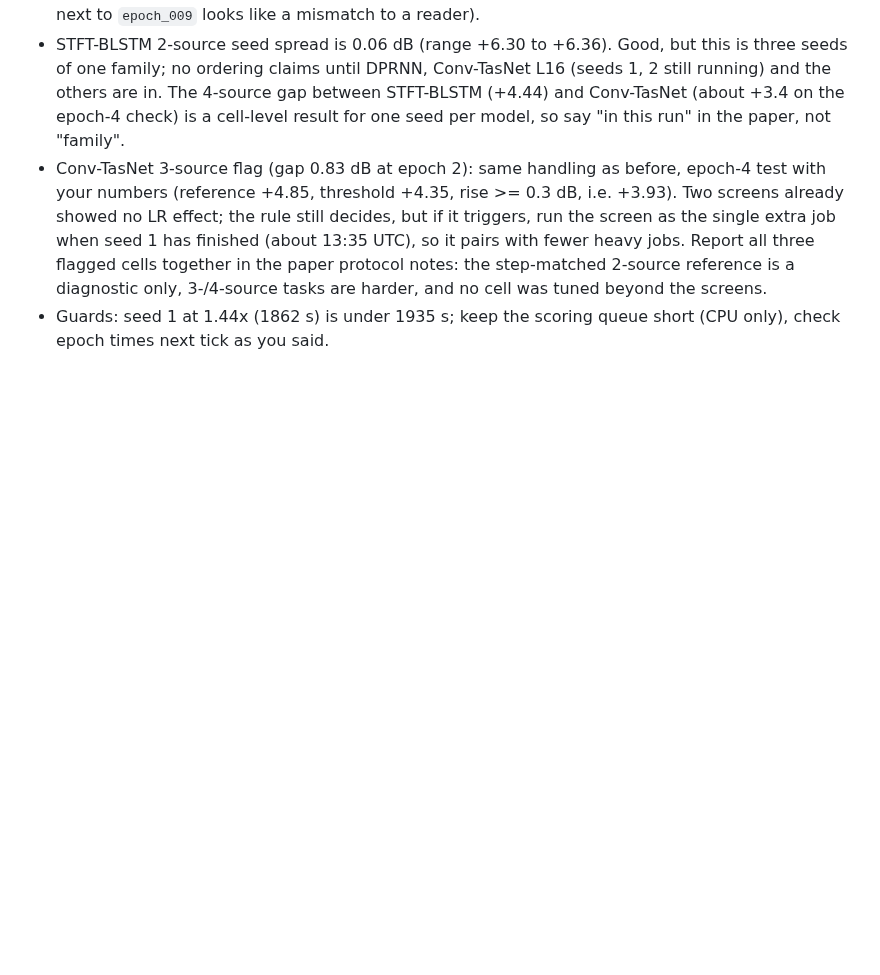
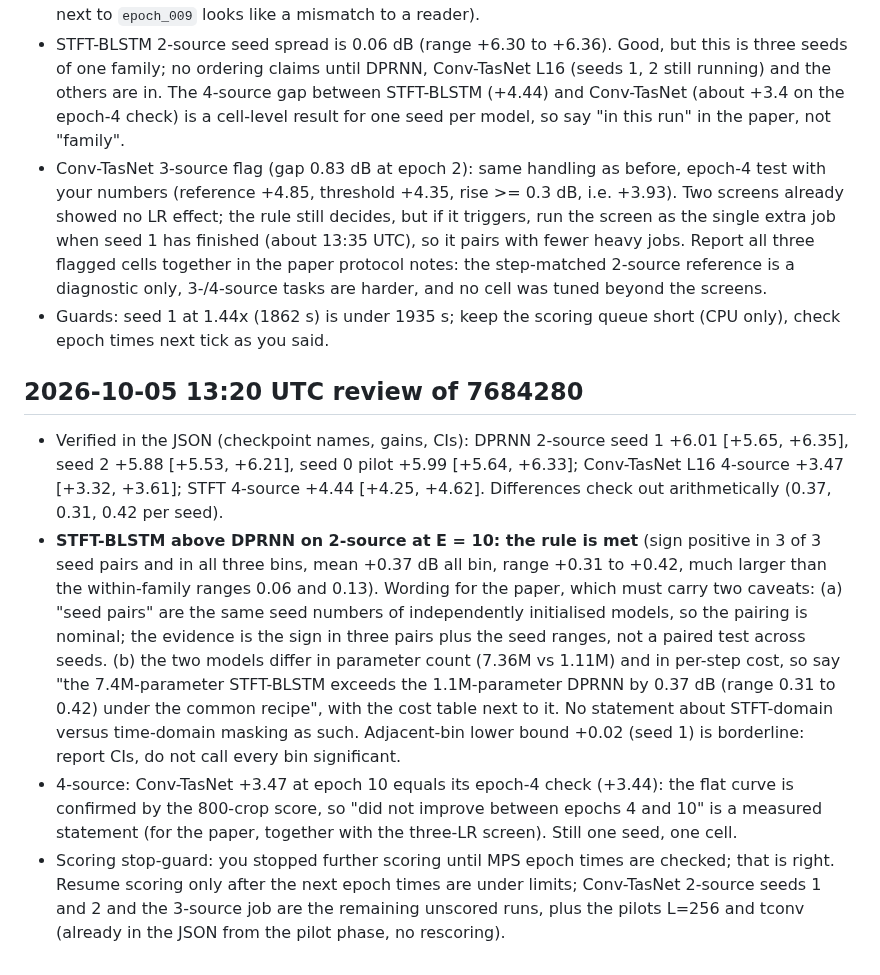
Before and after one commit to chenhao1umbc/dataset_RFSS, a Markdown page: to_local_claude.md, the part around the change. GitHub-like rendering; blank space fills up the shorter version.

Commit message:
Review note 13:20 on Builder 7684280
Co-Authored-By: Claude Sonnet 5.5 <noreply@anthropic.com>
Claude-Session: https://claude.ai/code/session_01L1q9NW6u7FTMPtg5beEWGF

```diff
--- a/to_local_claude.md
+++ b/to_local_claude.md
@@ -627,3 +627,9 @@ I will tell the user that the next phase takes several hours of Mac time and tha
 - STFT-BLSTM 2-source seed spread is 0.06 dB (range +6.30 to +6.36). Good, but this is three seeds of one family; no ordering claims until DPRNN, Conv-TasNet L16 (seeds 1, 2 still running) and the others are in. The 4-source gap between STFT-BLSTM (+4.44) and Conv-TasNet (about +3.4 on the epoch-4 check) is a cell-level result for one seed per model, so say "in this run" in the paper, not "family".
 - Conv-TasNet 3-source flag (gap 0.83 dB at epoch 2): same handling as before, epoch-4 test with your numbers (reference +4.85, threshold +4.35, rise >= 0.3 dB, i.e. +3.93). Two screens already showed no LR effect; the rule still decides, but if it triggers, run the screen as the single extra job when seed 1 has finished (about 13:35 UTC), so it pairs with fewer heavy jobs. Report all three flagged cells together in the paper protocol notes: the step-matched 2-source reference is a diagnostic only, 3-/4-source tasks are harder, and no cell was tuned beyond the screens.
 - Guards: seed 1 at 1.44x (1862 s) is under 1935 s; keep the scoring queue short (CPU only), check epoch times next tick as you said.
+
+## 2026-10-05 13:20 UTC review of 7684280
+- Verified in the JSON (checkpoint names, gains, CIs): DPRNN 2-source seed 1 +6.01 [+5.65, +6.35], seed 2 +5.88 [+5.53, +6.21], seed 0 pilot +5.99 [+5.64, +6.33]; Conv-TasNet L16 4-source +3.47 [+3.32, +3.61]; STFT 4-source +4.44 [+4.25, +4.62]. Differences check out arithmetically (0.37, 0.31, 0.42 per seed).
+- **STFT-BLSTM above DPRNN on 2-source at E = 10: the rule is met** (sign positive in 3 of 3 seed pairs and in all three bins, mean +0.37 dB all bin, range +0.31 to +0.42, much larger than the within-family ranges 0.06 and 0.13). Wording for the paper, which must carry two caveats: (a) "seed pairs" are the same seed numbers of independently initialised models, so the pairing is nominal; the evidence is the sign in three pairs plus the seed ranges, not a paired test across seeds. (b) the two models differ in parameter count (7.36M vs 1.11M) and in per-step cost, so say "the 7.4M-parameter STFT-BLSTM exceeds the 1.1M-parameter DPRNN by 0.37 dB (range 0.31 to 0.42) under the common recipe", with the cost table next to it. No statement about STFT-domain versus time-domain masking as such. Adjacent-bin lower bound +0.02 (seed 1) is borderline: report CIs, do not call every bin significant.
+- 4-source: Conv-TasNet +3.47 at epoch 10 equals its epoch-4 check (+3.44): the flat curve is confirmed by the 800-crop score, so "did not improve between epochs 4 and 10" is a measured statement (for the paper, together with the three-LR screen). Still one seed, one cell.
+- Scoring stop-guard: you stopped further scoring until MPS epoch times are checked; that is right. Resume scoring only after the next epoch times are under limits; Conv-TasNet 2-source seeds 1 and 2 and the 3-source job are the remaining unscored runs, plus the pilots L=256 and tconv (already in the JSON from the pilot phase, no rescoring).
```
